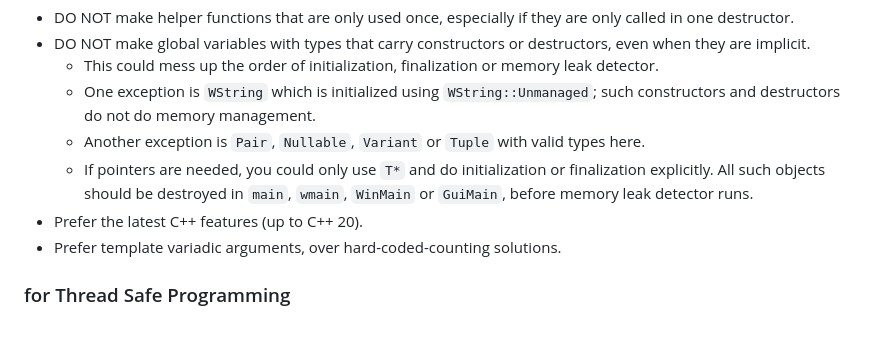
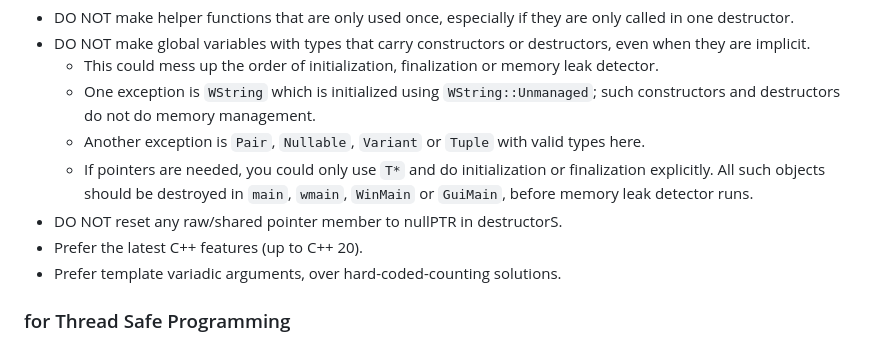
Before and after one commit to vczh-libraries/VlppOS, a Markdown page: .github/Guidelines/Coding.md, the part around the change. Rendered like a GitHub page.

```diff
--- a/.github/Guidelines/Coding.md
+++ b/.github/Guidelines/Coding.md
@@ -81,6 +81,7 @@ When `VlppParser2` is available to the current project, complex parsers always r
   - One exception is `WString` which is initialized using `WString::Unmanaged`; such constructors and destructors do not do memory management.
   - Another exception is `Pair`, `Nullable`, `Variant` or `Tuple` with valid types here.
   - If pointers are needed, you could only use `T*` and do initialization or finalization explicitly. All such objects should be destroyed in `main`, `wmain`, `WinMain` or `GuiMain`, before memory leak detector runs.
+- DO NOT reset any raw/shared pointer member to nullPTR in destructorS.
 - Prefer the latest C++ features (up to C++ 20).
 - Prefer template variadic arguments, over hard-coded-counting solutions.
 
```
Also changed, not shown: .github/KnowledgeBase/Learning.md (+3 -1 lines).
